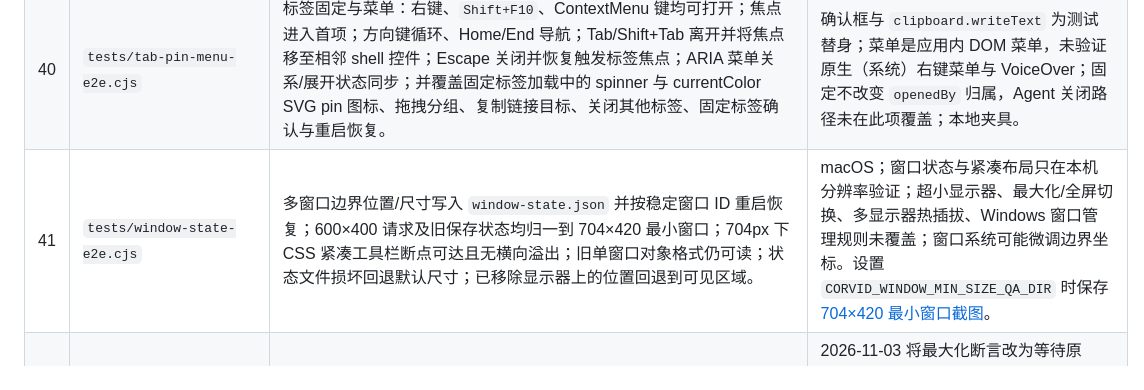
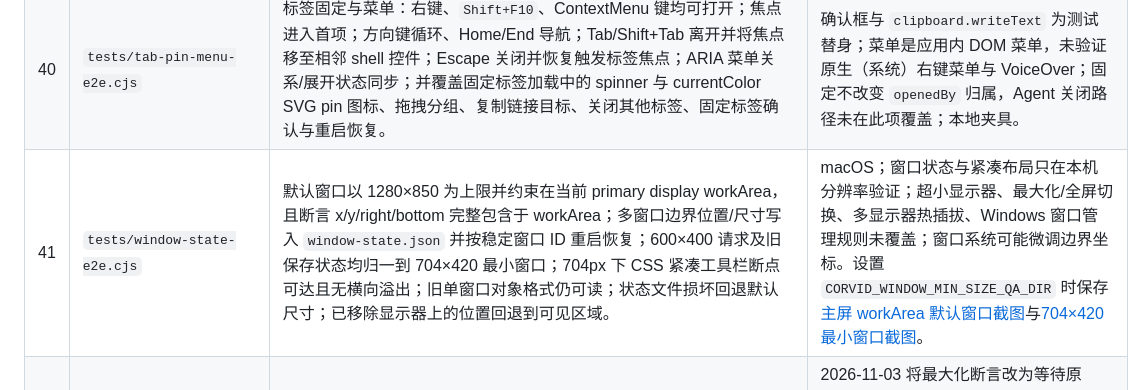
Before and after one commit to heyallencao/corvid, a Markdown page: docs/qa/e2e-suites.md, the part around the change. GitHub-like rendering.

```diff
--- a/docs/qa/e2e-suites.md
+++ b/docs/qa/e2e-suites.md
@@ -55,7 +55,7 @@
 | 38 | `tests/snapshot-e2e.cjs` | Snapshot v2：`page`/`full_page`/`viewport`/`subtree` 范围；多层同源 iframe；`@N` 引用作为动作目标；`frame` 标注；`:has-text`/`:text-is`/`>> nth=` 选择器子集；跨源 iframe 计入 `inaccessibleFrames`；截断与 `total`。 | 跨源 iframe 内容与 closed Shadow DOM 仍不可见；`subtree` 根为跨源 iframe 时报错；本地夹具；未做真实站点体积与性能验证。 |
 | 39 | `tests/tab-ux-e2e.cjs` | 桌面 UI：`about:blank` Corvid 起始页与定制本地搜索模板导航；通过活动 Tab ID 绑定起始页实例；书签、历史和 Corvid Agent 快捷入口分别打开正确面板；当前浏览身份书签快捷打开及跨 Profile 隔离；不加载远程 favicon；在目标 WebContentsView 上模拟 `prefers-color-scheme` 浅/深/浅并检查主题变量；页面 favicon；慢导航期间标签 favicon 槽位显示 spinner、zh-CN/en 可访问名称，完成后 spinner 移除并恢复 favicon 槽位；Cmd/Ctrl+F 匹配计数与前后跳转、Esc 关闭、第二标签、指针拖拽排序、中键关闭；关闭最后一个用户标签后验证空间继续使用与起始页恢复，覆盖关闭按钮/中键/Cmd/Ctrl+W、beforeunload 取消和 Agent API 关闭不补建用户标签。 | 搜索仅用本地模板和夹具，不访问真实搜索服务；只用本地夹具与单层文档；CDP 媒体模拟不等同于系统外观设置；截图用 `WebContentsView.capturePage()` 读取起始页内容，不覆盖系统合成的完整窗口；查找不覆盖跨 frame 高亮与长页面性能；macOS 键位为主。 |
 | 40 | `tests/tab-pin-menu-e2e.cjs` | 标签固定与菜单：右键、`Shift+F10`、ContextMenu 键均可打开；焦点进入首项；方向键循环、Home/End 导航；Tab/Shift+Tab 离开并将焦点移至相邻 shell 控件；Escape 关闭并恢复触发标签焦点；ARIA 菜单关系/展开状态同步；并覆盖固定标签加载中的 spinner 与 currentColor SVG pin 图标、拖拽分组、复制链接目标、关闭其他标签、固定标签确认与重启恢复。 | 确认框与 `clipboard.writeText` 为测试替身；菜单是应用内 DOM 菜单，未验证原生（系统）右键菜单与 VoiceOver；固定不改变 `openedBy` 归属，Agent 关闭路径未在此项覆盖；本地夹具。 |
-| 41 | `tests/window-state-e2e.cjs` | 多窗口边界位置/尺寸写入 `window-state.json` 并按稳定窗口 ID 重启恢复；600×400 请求及旧保存状态均归一到 704×420 最小窗口；704px 下 CSS 紧凑工具栏断点可达且无横向溢出；旧单窗口对象格式仍可读；状态文件损坏回退默认尺寸；已移除显示器上的位置回退到可见区域。 | macOS；窗口状态与紧凑布局只在本机分辨率验证；超小显示器、最大化/全屏切换、多显示器热插拔、Windows 窗口管理规则未覆盖；窗口系统可能微调边界坐标。设置 `CORVID_WINDOW_MIN_SIZE_QA_DIR` 时保存[704×420 最小窗口截图](screenshots/issue-219-window-minimum-zh-CN-704x420.png)。 |
+| 41 | `tests/window-state-e2e.cjs` | 默认窗口以 1280×850 为上限并约束在当前 primary display workArea，且断言 x/y/right/bottom 完整包含于 workArea；多窗口边界位置/尺寸写入 `window-state.json` 并按稳定窗口 ID 重启恢复；600×400 请求及旧保存状态均归一到 704×420 最小窗口；704px 下 CSS 紧凑工具栏断点可达且无横向溢出；旧单窗口对象格式仍可读；状态文件损坏回退默认尺寸；已移除显示器上的位置回退到可见区域。 | macOS；窗口状态与紧凑布局只在本机分辨率验证；超小显示器、最大化/全屏切换、多显示器热插拔、Windows 窗口管理规则未覆盖；窗口系统可能微调边界坐标。设置 `CORVID_WINDOW_MIN_SIZE_QA_DIR` 时保存[主屏 workArea 默认窗口截图](screenshots/issue-303-window-default-workarea.png)与[704×420 最小窗口截图](screenshots/issue-219-window-minimum-zh-CN-704x420.png)。 |
 | 42 | `tests/fullscreen-e2e.cjs` | 真实 Electron + 本地页面夹具：全屏菜单状态、快捷键、最大化窗口还原、两窗口独立切换；全屏时浏览器导航和 Corvid Agent 工作区仍可见；网页 HTML Fullscreen 与窗口全屏状态分离、网页全屏期间阻止窗口切换；关闭全屏标签后清理状态；检查外部控制 API 不提供窗口全屏动作；应用退出/重启后恢复原正常尺寸与最大化状态，不恢复临时全屏。 | 2026-11-03 将最大化断言改为等待原 BrowserWindow 与异步退出状态；定向 E2E 通过，且本轮全量 `npm test` 已通过此用例后继续运行至 `pi-workbench-e2e.cjs:99` 失败（Issue #5 工作台状态，另一会话处理）。详见 [Issue #168](https://github.com/heyallencao/corvid/issues/168)。仅覆盖 macOS Electron 与本地合成页面；Windows/Linux、打包版本、屏幕阅读器或真实网站验收未完成。 |
 | 43 | `tests/multi-window-e2e.cjs` | 两个 BrowserWindow 与独立 shell UI；每窗 Room 列表隔离，控制 API 汇总所有 Room；Agent 可操作后台窗口 Room；关闭窗口将 Room 转移至剩余窗口；等待 Room 列表渲染、活动 Tab ready 及 `rooms.json` 中两个窗口/Room 归属落盘后再重启，核对恢复结果。 | 真实 Electron + 本地 HTTP 页面夹具；macOS；未覆盖 Windows 焦点规则、多显示器窗口排列、窗口键盘切换、窗口崩溃恢复及创建/持久化中途强杀。 |
 | 44 | `tests/download-file-ops-e2e.cjs` | 下载完成后“打开文件”与“在文件夹中显示”转发保存路径给 `shell.openPath` / `shell.showItemInFolder`（测试替身）；操作系统返回错误时以 `role=alert` 呈现；下载文件内容不变。 | shell 调用被替身替换，未验证真实应用打开或文件管理器行为；本地夹具与临时下载目录。 |
```
Also changed, not shown: docs/qa/screenshots/issue-303-window-default-workarea.png (added), 1 other file.
